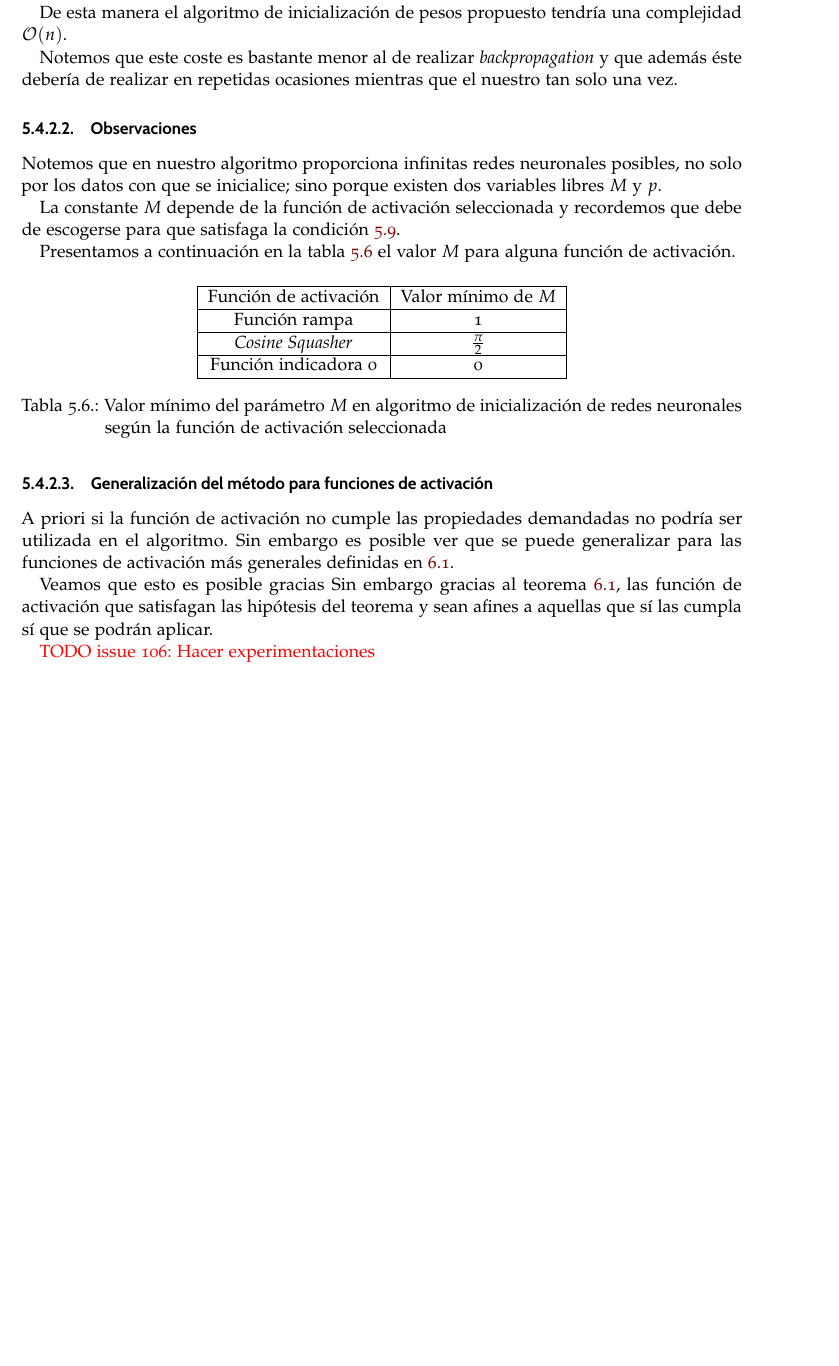
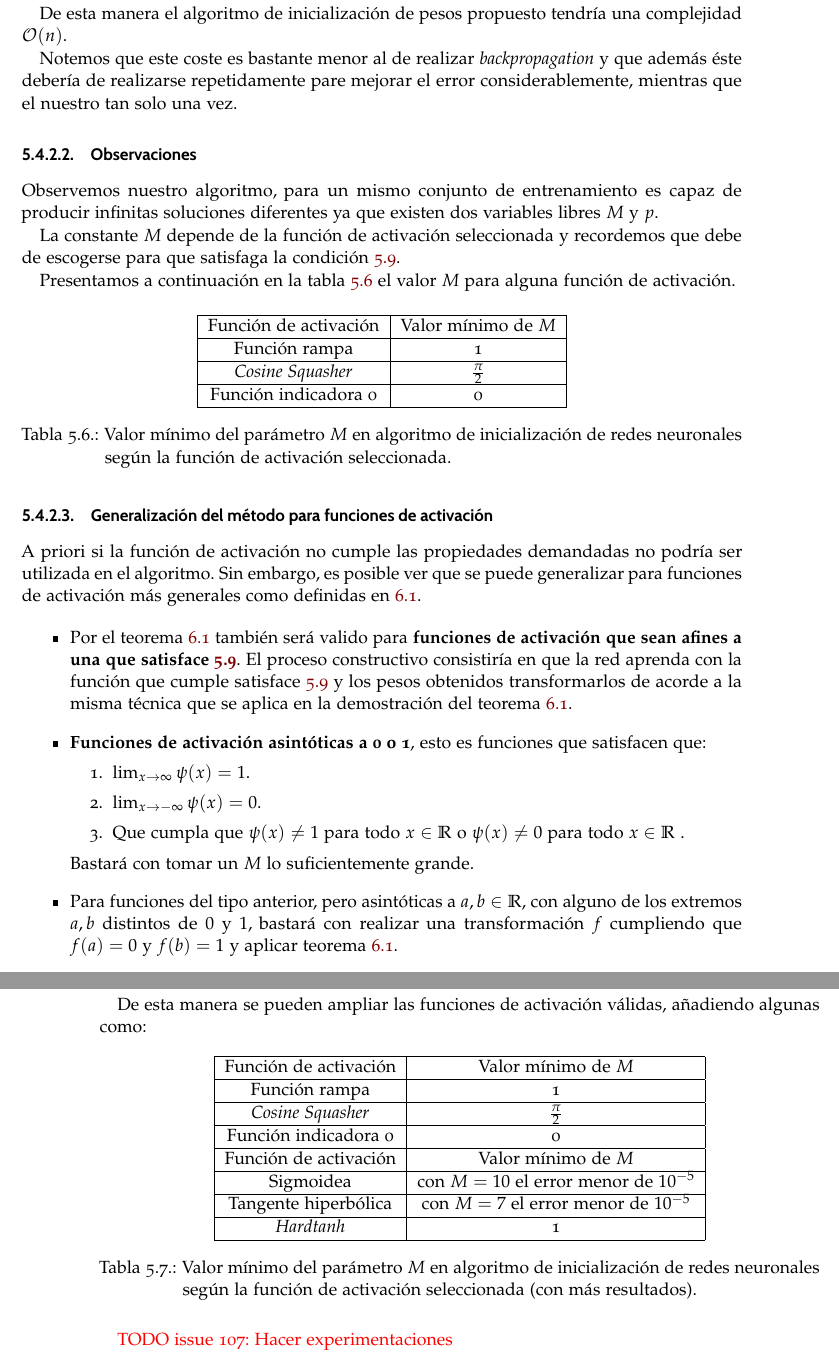
Before and after one commit to BlancaCC/TFG-Estudio-de-las-redes-neuronales, a LaTeX thesis (Memoria/tfg.tex, which reads Memoria/capitulos/4-Actualizacion_redes_neuronales/optimizaciones.tex): part of page 91 of 109 before the commit and two parts of pages 91 and 92 of 109 after it, the two joined at a grey line, cut so that both start at the same text, the shorter picture padded with empty space. Compiled offline with pdfLaTeX.

Commit message:
Escribe sobre generalización de funciones de activación #105 para el algoritmo de inicialización de pesos de una red neuronal

```diff
--- a/Memoria/capitulos/4-Actualizacion_redes_neuronales/optimizaciones.tex
+++ b/Memoria/capitulos/4-Actualizacion_redes_neuronales/optimizaciones.tex
@@ -220,18 +220,20 @@ Con todo esto el proceso algorítmico resultante es:
 
 Antes de comenzar con el análisis notemos que el algoritmo tiene un componente aleatorio introducido en la selección del $p$ que en el peor (y con probabilidad nula) de los casos podría acabar con coste $\mathcal{O}(|\mathcal{D}|)$ devolviendo un resultado erróneo.
 
-Sin embargo, en virtud de las observaciones hechas en la descripción del método,  la mayoría de los datos cumplirán la propiedad de ortogonalidad y por tanto una buena heurística es suponer
+Sin embargo, en virtud de las observaciones hechas en la
+descripción del método,  la mayoría de los datos cumplirán la propiedad de ortogonalidad y por tanto una buena
+heurística es suponer
 que  el paso 2 del algoritmo, \textit{Selección  de los datos de inicialización} se va a realizar con un coste de orden lineal a $n$.
 
 De esta manera el algoritmo de inicialización de pesos propuesto tendría una complejidad $\mathcal{O}(n)$.
 
-Notemos que este coste es bastante menor al de realizar \textit{backpropagation} y que además éste debería de realizar en repetidas ocasiones mientras que el nuestro tan solo una vez.
+Notemos que este coste es bastante menor al de realizar \textit{backpropagation} y que además éste debería de realizarse repetidamente pare mejorar el error considerablemente,  mientras que el nuestro tan solo una vez.
 
 
 \subsubsection{Observaciones }
 
-Notemos que en nuestro algoritmo proporciona infinitas redes neuronales posibles,
- no solo por los datos con que se inicialice; sino porque
+Observemos nuestro algoritmo, para un mismo conjunto de entrenamiento  es capaz de producir infinitas soluciones
+diferentes ya que
 existen dos variables libres $M$ y $p$.
 
 La  constante $M$ depende de la función de activación seleccionada y recordemos que  debe de escogerse para que satisfaga la condición \refeq{eq:method_inicializar_M}.
@@ -247,23 +249,48 @@ Presentamos a continuación en la tabla \ref{table:M-activation-function} el val
         \textit{Cosine Squasher} & $\frac{\pi}{2}$ \\ \hline
         Función indicadora 0 & 0 \\ \hline
     \end{tabular}
-    \caption{Valor mínimo del parámetro $M$ en algoritmo de inicialización de redes neuronales según la función de activación seleccionada}
+    \caption{Valor mínimo del parámetro $M$ en algoritmo de inicialización de redes neuronales según la función de activación seleccionada.}
     \label{table:M-activation-function}
 \end{table}
 
 \subsubsection{Generalización del método para funciones de activación }
 
-A priori si  la función de activación no cumple las propiedades demandadas no podría ser utilizada en el algoritmo.  Sin embargo es posible ver que se puede generalizar para las funciones de activación más generales definidas en \ref{table:funciones-de-activation}.
+A priori si  la función de activación no cumple las propiedades
+demandadas no podría ser utilizada en el algoritmo.  Sin embargo, es
+posible ver que se puede generalizar para funciones de activación más
+generales como definidas en \ref{table:funciones-de-activation}.
 
-%TODO te has queda por aquí
-% Hay que añadir
-% Por el teorema de equivalencia funciones afines
-% Si el límite acaba siendo constante, tomando límite y volviendo aplicando el teorema de equivalencia
-% Para relu  y variantes tomando M = x siendo x el valor en que la función de activación vale 1 (en nuestros caso M = 1)
-% Reflexión: El método podría generalizarse para adaptarse a más funciones, pero no merece la pena porque se contemplan las básicas
-Veamos que esto es posible gracias
-Sin embargo gracias al teorema \ref{teo:eficacia-funciones-activation}, las función de activación que satisfagan las hipótesis del teorema y sean afines a aquellas que sí las cumpla sí que se podrán aplicar.
+\begin{itemize}
+    \item Por el teorema \ref{teo:eficacia-funciones-activation} también será valido para \textbf{funciones de activación que sean afines a una que satisface \refeq{eq:method_inicializar_M}}. El proceso constructivo consistiría en que la red aprenda con la función que cumple satisface \refeq{eq:method_inicializar_M} y los pesos obtenidos transformarlos de acorde a la misma técnica que se aplica en la demostración del teorema \ref{teo:eficacia-funciones-activation}.
 
+    \item  \textbf{Funciones de activación asintóticas a 0 o 1}, esto es funciones que satisfacen que:
+    \begin{enumerate}
+        \item $\lim _{x \rightarrow \infty} \psi(x) = 1
+        $.
+        \item $\lim _{x \rightarrow -\infty} \psi(x) = 0$.
+        \item Que cumpla que $\psi(x) \neq 1$ para todo  $x\in \R$  o $\psi(x) \neq 0$ para todo $x\in \R$ .
+    \end{enumerate}
+    Bastará con tomar un $M$ lo suficientemente grande.
+    \item Para funciones del tipo anterior, pero asintóticas a $a,b \in \R$, con alguno de los extremos $a,b$ distintos de $0$ y $1$, bastará con realizar una transformación $f$ cumpliendo que $f(a)= 0$ y $f(b)= 1$ y aplicar teorema \ref{teo:eficacia-funciones-activation}.
+\end{itemize}
 
+De esta manera se pueden ampliar las funciones de activación válidas, añadiendo algunas como:
 
-\textcolor{red}{TODO issue 106: Hacer experimentaciones }
+\begin{table}[H]
+    \centering
+    \begin{tabular}{|c|c|}
+    \hline
+        Función de activación  & Valor mínimo de $M$ \\ \hline
+        Función rampa & 1 \\ \hline
+        \textit{Cosine Squasher} & $\frac{\pi}{2}$ \\ \hline
+        Función indicadora 0 & 0 \\ \hline
+        Función de activación  & Valor mínimo de $M$ \\ \hline
+        Sigmoidea  & con $M=10$ el error menor de $10^{-5}$\\ \hline
+        Tangente hiperbólica  &  con $M=7$ el error menor de $10^{-5}$\\ \hline
+        \textit{Hardtanh} & 1 \\ \hline
+    \end{tabular}
+    \caption{Valor mínimo del parámetro $M$ en algoritmo de inicialización de redes neuronales según la función de activación seleccionada (con más resultados).}
+    \label{table:M-activation-function-2}
+\end{table}
+
+\textcolor{red}{TODO issue 107: Hacer experimentaciones }
```
